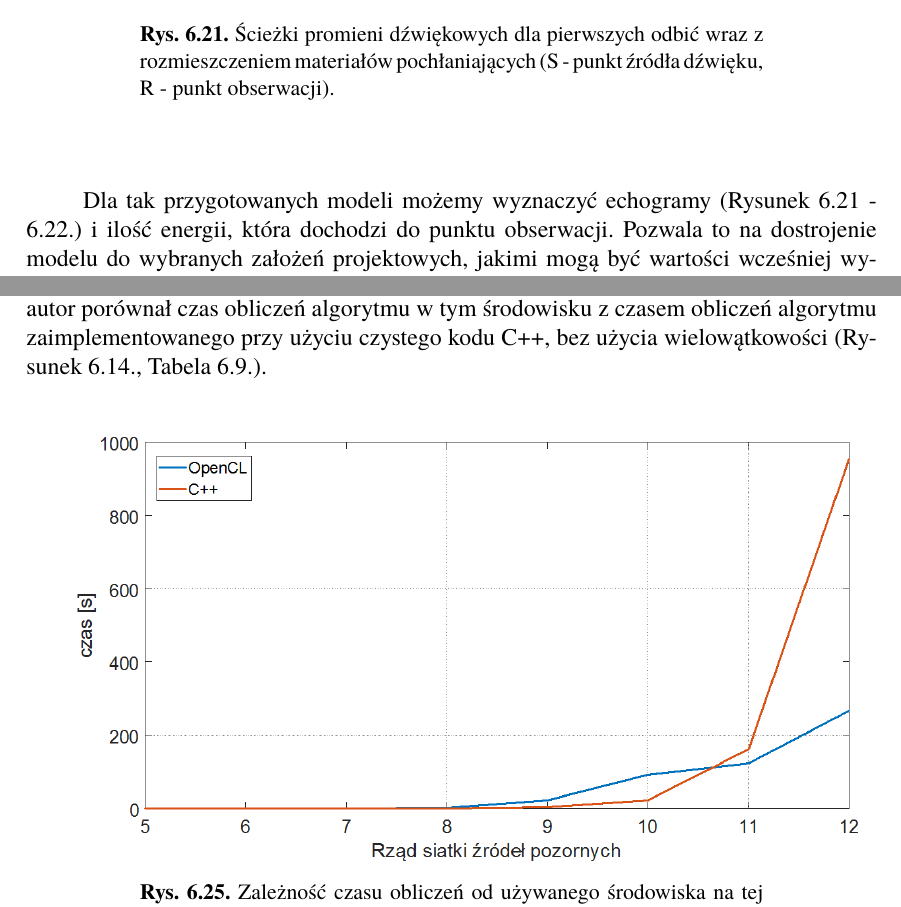
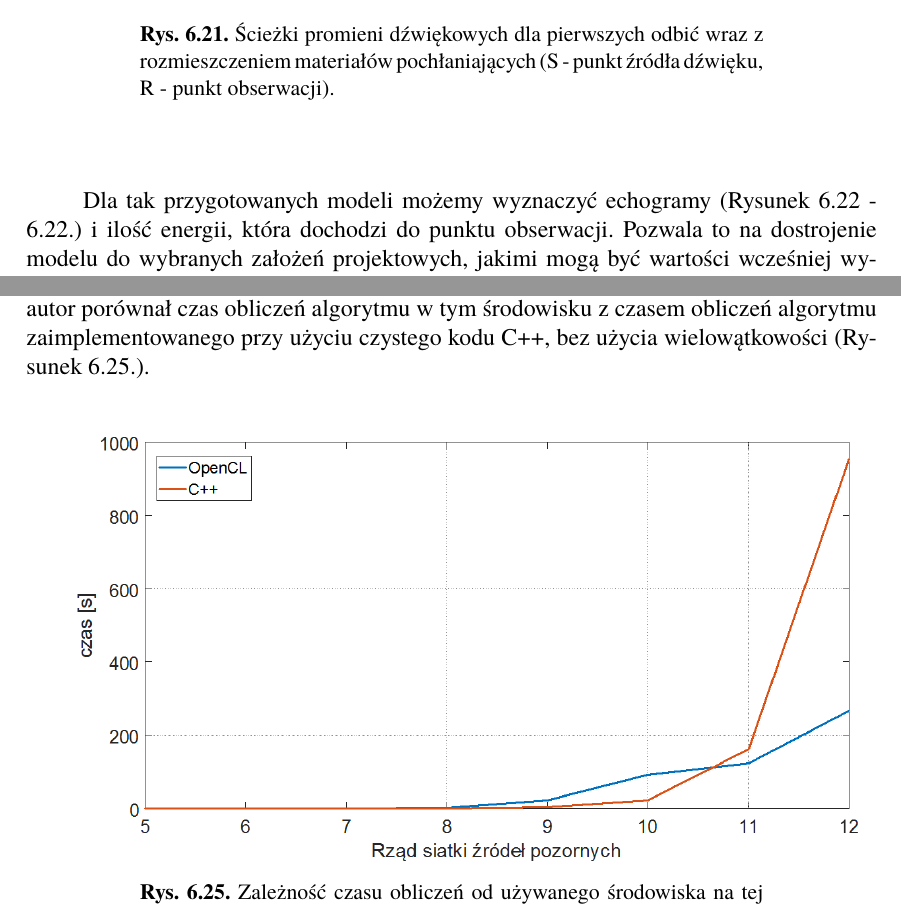
Before and after one commit to YiqianZh/image-source_method, a LaTeX thesis (doc/praca.tex, which reads doc/rozdzial5.tex): two parts of pages 52 and 54 of 62, joined at a grey line, cut so that both start at the same text. The pictures show the PDF file doc/praca.pdf that the author committed with the source.

Commit message:
Znowu poprawki

```diff
--- a/doc/rozdzial5.tex
+++ b/doc/rozdzial5.tex
@@ -253,7 +253,7 @@ Wizualizacja ścieżek promieni dźwiękowych może być przydatna w~akustyce ar
 	\caption{Ścieżki promieni dźwiękowych dla pierwszych odbić wraz z rozmieszczeniem materiałów pochłaniających (S - punkt źródła dźwięku, R - punkt obserwacji).}
 \end{figure}
 
-Dla tak przygotowanych modeli możemy wyznaczyć echogramy (Rysunek 6.21 - 6.22.) i~ilość energii, która dochodzi do punktu obserwacji. Pozwala to na dostrojenie modelu do wybranych założeń projektowych, jakimi mogą być wartości wcześniej wymienionych wskaźników.
+Dla tak przygotowanych modeli możemy wyznaczyć echogramy~(Rysunek 6.22~-~6.22.) i~ilość energii, która dochodzi do punktu obserwacji. Pozwala to na dostrojenie modelu do wybranych założeń projektowych, jakimi mogą być wartości wcześniej wymienionych wskaźników.
 
 \begin{figure}[H]
         \centering
@@ -324,7 +324,7 @@ Pomiary przeprowadzono na modelu 1 z rozdziału 6.2.1 (Rysunek~6.1.) dla rzędó
 	\caption{Zależność czasu obliczeń od liczby wyliczanych rzędów siatki źródeł pozornych dla różnych urządzeń.}
 \end{figure}
 
-W celu sprawdzenia wydajności implementacji algorytmu w~środowisku OpenCL autor porównał czas obliczeń algorytmu w~tym środowisku z czasem obliczeń algorytmu zaimplementowanego przy użyciu czystego kodu C++, bez użycia wielowątkowości (Rysunek~6.14.,~Tabela~6.9.).
+W celu sprawdzenia wydajności implementacji algorytmu w~środowisku OpenCL autor porównał czas obliczeń algorytmu w~tym środowisku z czasem obliczeń algorytmu zaimplementowanego przy użyciu czystego kodu C++, bez użycia wielowątkowości (Rysunek~6.25.).
 
 \begin{figure}[H]
         \centering
```
Also changed, not shown: doc/praca.pdf, doc/rozdzial5.tex (4 more changed lines), 1 other file.
